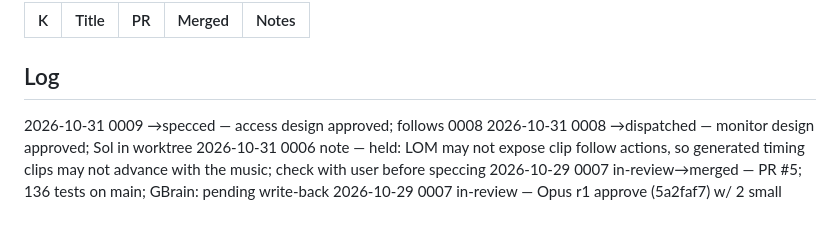
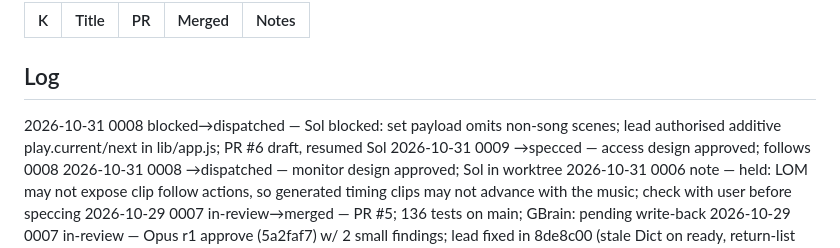
Before and after one commit to pepperhorn/ableton-control, a Markdown page: docs/wip/LEDGER.md, the part around the change. GitHub-like rendering; blank space fills up the shorter version.

Commit message:
docs: 0008 blocked answers
Co-Authored-By: Claude Opus 5.5 <noreply@anthropic.com>

```diff
--- a/docs/wip/LEDGER.md
+++ b/docs/wip/LEDGER.md
@@ -26,6 +26,7 @@ Next ID: 0010
 
 ## Log
 <!-- One line per status change, newest first: YYYY-MM-DD NNNN old→new — note -->
+2026-10-31 0008 blocked→dispatched — Sol blocked: set payload omits non-song scenes; lead authorised additive play.current/next in lib/app.js; PR #6 draft, resumed Sol
 2026-10-31 0009 →specced — access design approved; follows 0008
 2026-10-31 0008 →dispatched — monitor design approved; Sol in worktree
 2026-10-31 0006 note — held: LOM may not expose clip follow actions, so generated timing clips may not advance with the music; check with user before speccing
```
Also changed, not shown: docs/handoffs/2026-10-31-0008-monitor-tab--lead-to-codex-answers.md (added, +29 -0 lines).
